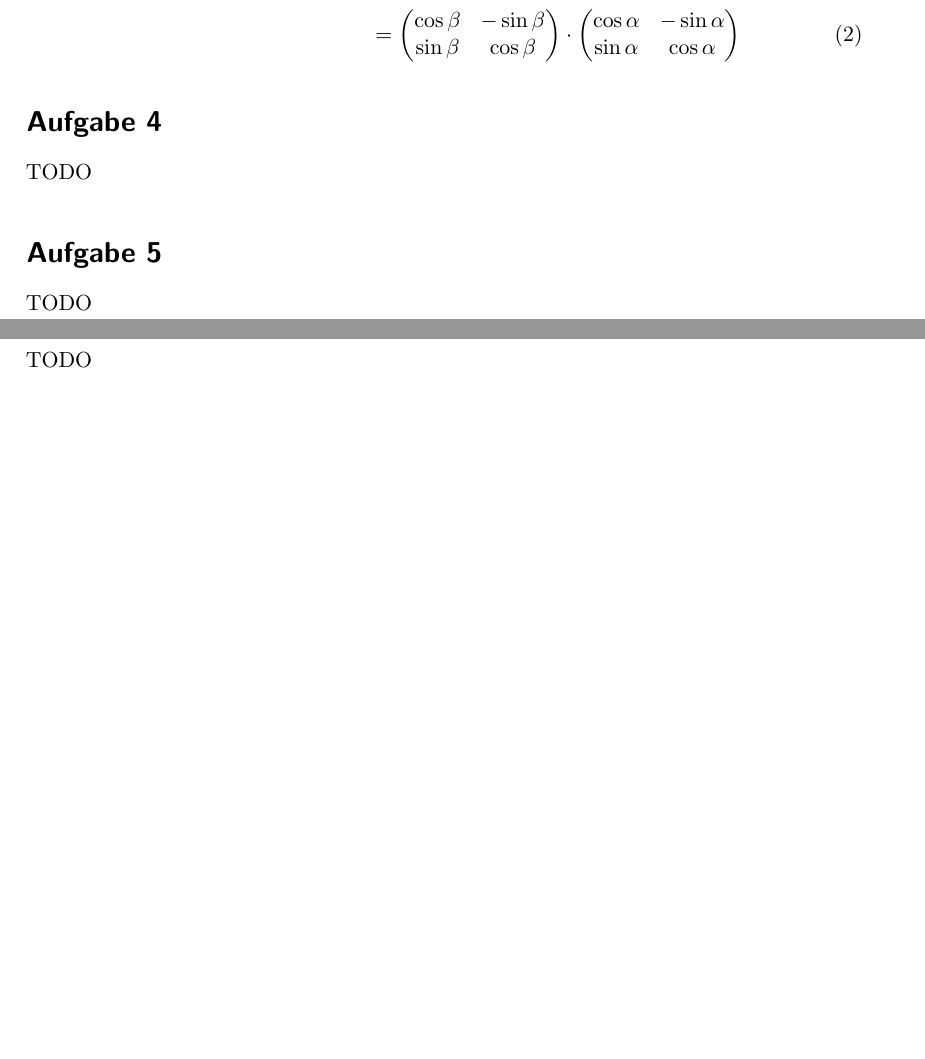
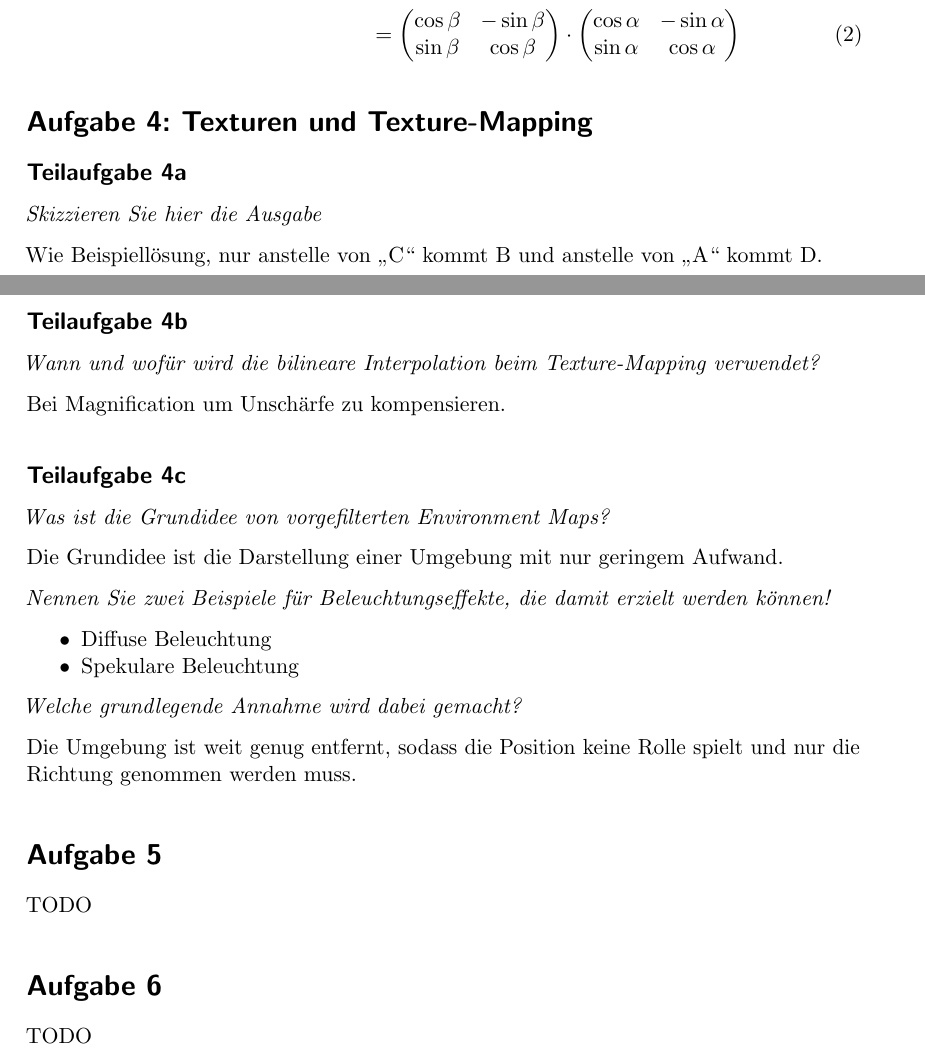
Before and after one commit to MartinThoma/KIT-Musterloesungen, a LaTeX document (CG/2013-Nachklausur/2013-Nachklausur.tex): two parts of pages 3 and 4 of 4 before the commit and two parts of pages 3 and 4 of 5 after it, joined at a grey line, cut so that both start at the same text, the shorter picture padded with empty space. Compiled offline with pdfLaTeX.

Commit message:
Add solution for 4

```diff
--- a/CG/2013-Nachklausur/2013-Nachklausur.tex
+++ b/CG/2013-Nachklausur/2013-Nachklausur.tex
@@ -135,8 +135,35 @@ Beweis für 2D-Rotationsmatrizen:
                    \sin \alpha & \cos \alpha\end{pmatrix}
 \end{align}
 
-\section*{Aufgabe 4}
-TODO
+\section*{Aufgabe 4: Texturen und Texture-Mapping}
+\subsection*{Teilaufgabe 4a}
+\textit{Skizzieren Sie hier die Ausgabe}
+
+Wie Beispiellösung, nur anstelle von \enquote{C} kommt B und anstelle von \enquote{A}
+kommt D.
+
+\subsection*{Teilaufgabe 4b}
+\textit{Wann und wofür wird die bilineare Interpolation beim Texture-Mapping verwendet?}
+
+Bei Magnification um Unschärfe zu kompensieren.
+
+\subsection*{Teilaufgabe 4c}
+\textit{Was ist die Grundidee von vorgefilterten Environment Maps?}
+
+Die Grundidee ist die Darstellung einer Umgebung mit nur geringem Aufwand.
+
+\textit{Nennen Sie zwei Beispiele für Beleuchtungseffekte, die damit erzielt werden können!}
+
+\begin{itemize}
+    \item Diffuse Beleuchtung
+    \item Spekulare Beleuchtung
+\end{itemize}
+
+
+\textit{Welche grundlegende Annahme wird dabei gemacht?}
+
+Die Umgebung ist weit genug entfernt, sodass die Position keine Rolle spielt
+und nur die Richtung genommen werden muss.
 
 \section*{Aufgabe 5}
 TODO
```
Also changed, not shown: CG/2013-Nachklausur/2013-Nachklausur.pdf.
